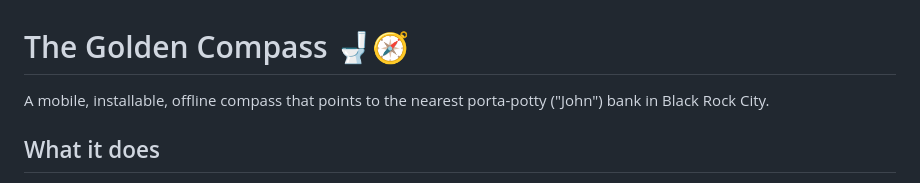
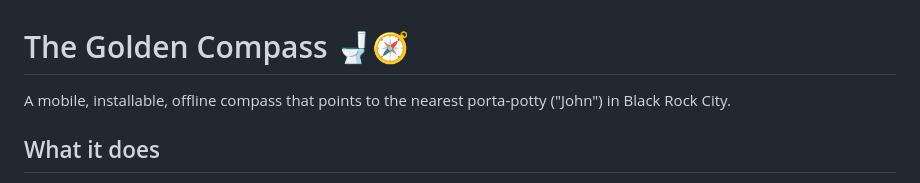
Before and after one commit to holdmx/portapotty-compass, a Markdown page: README.md, the part around the change. Rendered like a GitHub page.

```diff
--- a/README.md
+++ b/README.md
@@ -1,7 +1,7 @@
 # The Golden Compass 🚽🧭
 
 A mobile, installable, offline compass that points to the nearest porta-potty
-("John") bank in Black Rock City.
+("John") in Black Rock City.
 
 ## What it does
 
```
